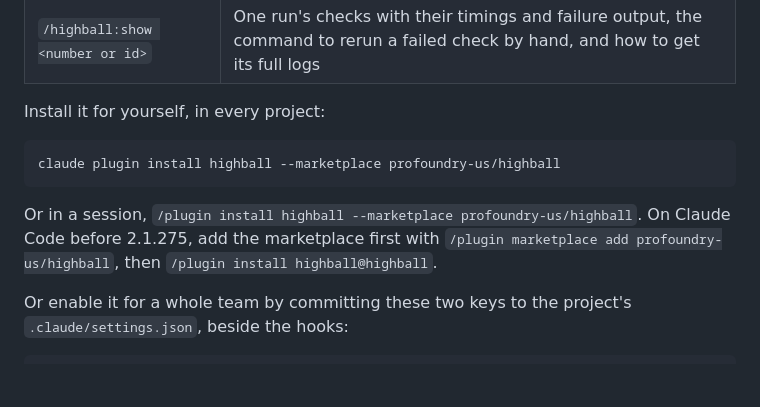
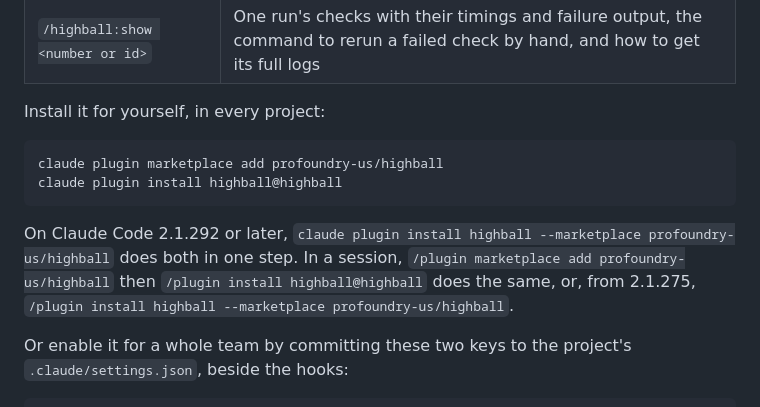
Before and after one commit to profoundry-us/highball, a Markdown page: README.md, the part around the change. Drawn GitHub-style; blank space fills up the shorter version.

Commit message:
README: lead with the two-step plugin install
`claude plugin install --marketplace` needs Claude Code 2.1.292; 2.1.275 is
when the in-session /plugin form got it. The README and changelog now lead
with `claude plugin marketplace add` then `install highball@highball`,
which works on any version and uses the id the settings snippet commits,
and give each one-step form with its own minimum version.

Co-Authored-By: Claude Opus 5.5 <noreply@anthropic.com>

````diff
--- a/README.md
+++ b/README.md
@@ -571,13 +571,15 @@ The `highball` plugin puts run history in Claude Code's slash menu:
 Install it for yourself, in every project:
 
 ```bash
-claude plugin install highball --marketplace profoundry-us/highball
+claude plugin marketplace add profoundry-us/highball
+claude plugin install highball@highball
 ```
 
-Or in a session, `/plugin install highball --marketplace profoundry-us/highball`.
-On Claude Code before 2.1.275, add the marketplace first with
-`/plugin marketplace add profoundry-us/highball`, then
-`/plugin install highball@highball`.
+On Claude Code 2.1.292 or later, `claude plugin install highball
+--marketplace profoundry-us/highball` does both in one step. In a session,
+`/plugin marketplace add profoundry-us/highball` then
+`/plugin install highball@highball` does the same, or, from 2.1.275,
+`/plugin install highball --marketplace profoundry-us/highball`.
 
 Or enable it for a whole team by committing these two keys to the project's
 `.claude/settings.json`, beside the hooks:
````
Also changed, not shown: CHANGELOG.md (+2 -2 lines).
